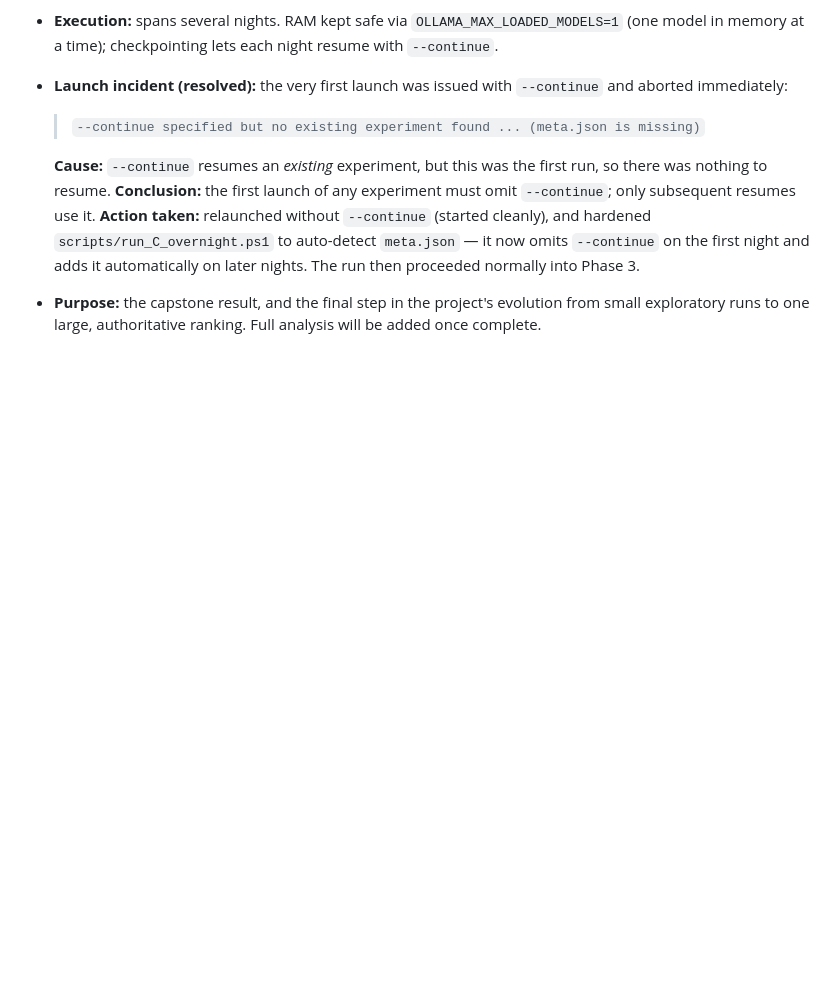
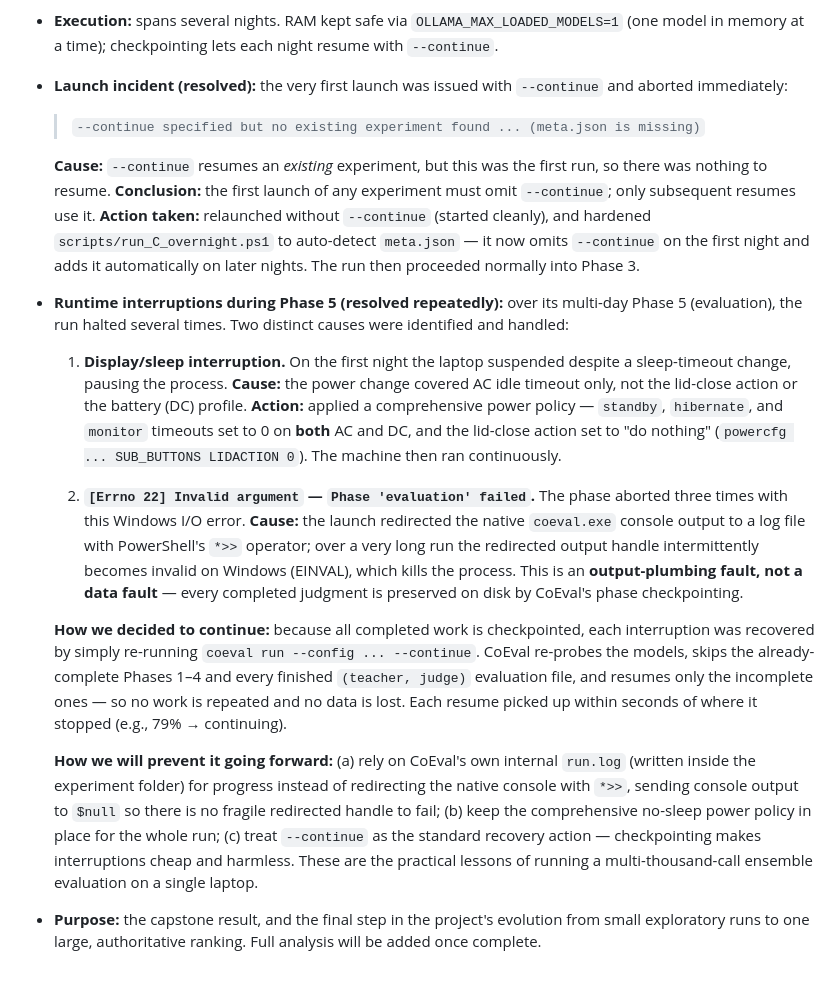
Before and after one commit to itaym26/coeval-cybersecurity-eval, a Markdown page: docs/00-run-log.md, the part around the change. Rendered like a GitHub page; blank space fills up the shorter version.

Commit message:
Document Run C Phase-5 interruptions (sleep + Errno 22) and recovery
- Cause of each halt: power/lid sleep, and Windows EINVAL on the redirected
  native console output handle over a multi-day run
- Recovery: coeval run --continue resumes from checkpoint, no work lost
- Prevention: rely on internal run.log (no fragile *>> redirect), comprehensive
  no-sleep policy, treat --continue as standard recovery

Co-Authored-By: Claude Opus 4.8 <noreply@anthropic.com>

```diff
--- a/docs/00-run-log.md
+++ b/docs/00-run-log.md
@@ -113,5 +113,35 @@ The runs cluster into three phases of the project:
   **Action taken:** relaunched without `--continue` (started cleanly), and hardened
   `scripts/run_C_overnight.ps1` to auto-detect `meta.json` — it now omits `--continue` on the first
   night and adds it automatically on later nights. The run then proceeded normally into Phase 3.
+- **Runtime interruptions during Phase 5 (resolved repeatedly):** over its multi-day Phase 5
+  (evaluation), the run halted several times. Two distinct causes were identified and handled:
+
+  1. **Display/sleep interruption.** On the first night the laptop suspended despite a sleep-timeout
+     change, pausing the process. **Cause:** the power change covered AC idle timeout only, not the
+     lid-close action or the battery (DC) profile. **Action:** applied a comprehensive power policy —
+     `standby`, `hibernate`, and `monitor` timeouts set to 0 on **both** AC and DC, and the
+     lid-close action set to "do nothing" (`powercfg ... SUB_BUTTONS LIDACTION 0`). The machine then
+     ran continuously.
+
+  2. **`[Errno 22] Invalid argument` — `Phase 'evaluation' failed`.** The phase aborted three times
+     with this Windows I/O error. **Cause:** the launch redirected the native `coeval.exe` console
+     output to a log file with PowerShell's `*>>` operator; over a very long run the redirected
+     output handle intermittently becomes invalid on Windows (EINVAL), which kills the process. This
+     is an **output-plumbing fault, not a data fault** — every completed judgment is preserved on
+     disk by CoEval's phase checkpointing.
+
+  **How we decided to continue:** because all completed work is checkpointed, each interruption was
+  recovered by simply re-running `coeval run --config ... --continue`. CoEval re-probes the models,
+  skips the already-complete Phases 1–4 and every finished `(teacher, judge)` evaluation file, and
+  resumes only the incomplete ones — so no work is repeated and no data is lost. Each resume picked
+  up within seconds of where it stopped (e.g., 79% → continuing).
+
+  **How we will prevent it going forward:** (a) rely on CoEval's own internal `run.log` (written
+  inside the experiment folder) for progress instead of redirecting the native console with `*>>`,
+  sending console output to `$null` so there is no fragile redirected handle to fail; (b) keep the
+  comprehensive no-sleep power policy in place for the whole run; (c) treat `--continue` as the
+  standard recovery action — checkpointing makes interruptions cheap and harmless. These are the
+  practical lessons of running a multi-thousand-call ensemble evaluation on a single laptop.
+
 - **Purpose:** the capstone result, and the final step in the project's evolution from small
   exploratory runs to one large, authoritative ranking. Full analysis will be added once complete.
```
